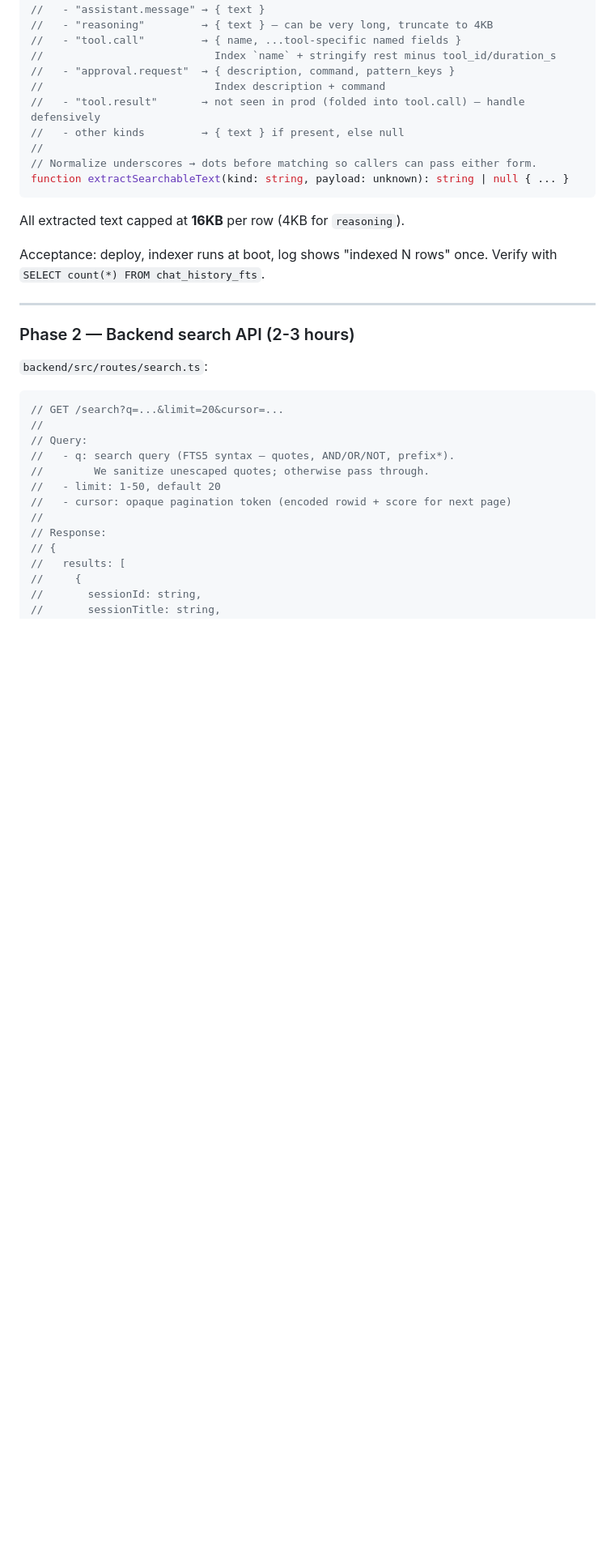
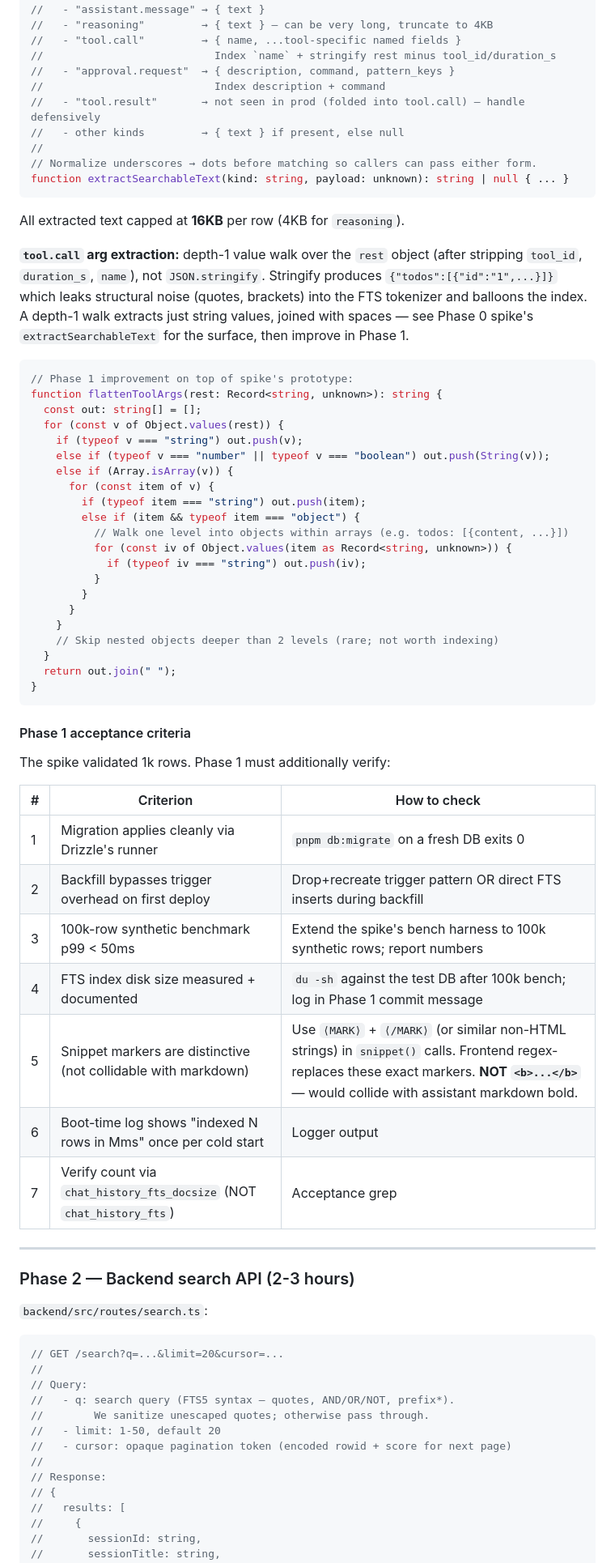
Before and after one commit to dk5761/Hermes_agent, a Markdown page: SEARCH_QUICK_SWITCHER_PLAN.md, the part around one of its changes. Shown at 81% size. Rendered like a GitHub page; blank space fills up the shorter version.

Commit message:
search: fold Phase 0 review findings into plan doc
7 Phase 1 acceptance items added to §3 Phase 1:
  1. Migration applies cleanly via Drizzle runner
  2. Backfill bypasses trigger overhead (drop+recreate or direct FTS insert)
  3. 100k-row synthetic benchmark p99 < 50ms
  4. FTS index disk size measured + documented
  5. Snippet markers ⟨MARK⟩/⟨/MARK⟩ instead of <b>/</b>
     (no HTML collision with assistant markdown bold)
  6. Boot-time "indexed N rows" log line
  7. count(*) verification uses chat_history_fts_docsize

tool.call arg extraction: switch from JSON.stringify(rest) to a
depth-1 value walk. Stringify leaks structural noise (quotes,
brackets) into the FTS tokenizer and balloons the index — depth-1
walk extracts just string values for tokenizer-friendly indexing.

Backfill section updated with trigger-bypass requirement. First
deploy on populated DB has 100k+ UPDATE statements; without trigger
bypass that's 200k FTS operations.

Plan §Phase 2 search SQL updated to use the new snippet markers.

````diff
--- a/SEARCH_QUICK_SWITCHER_PLAN.md
+++ b/SEARCH_QUICK_SWITCHER_PLAN.md
@@ -216,7 +221,45 @@ function extractSearchableText(kind: string, payload: unknown): string | null {
 
 All extracted text capped at **16KB** per row (4KB for `reasoning`).
 
-Acceptance: deploy, indexer runs at boot, log shows "indexed N rows" once. Verify with `SELECT count(*) FROM chat_history_fts`.
+**`tool.call` arg extraction:** depth-1 value walk over the `rest` object (after stripping `tool_id`, `duration_s`, `name`), not `JSON.stringify`. Stringify produces `{"todos":[{"id":"1",...}]}` which leaks structural noise (quotes, brackets) into the FTS tokenizer and balloons the index. A depth-1 walk extracts just string values, joined with spaces — see Phase 0 spike's `extractSearchableText` for the surface, then improve in Phase 1.
+
+```ts
+// Phase 1 improvement on top of spike's prototype:
+function flattenToolArgs(rest: Record<string, unknown>): string {
+  const out: string[] = [];
+  for (const v of Object.values(rest)) {
+    if (typeof v === "string") out.push(v);
+    else if (typeof v === "number" || typeof v === "boolean") out.push(String(v));
+    else if (Array.isArray(v)) {
+      for (const item of v) {
+        if (typeof item === "string") out.push(item);
+        else if (item && typeof item === "object") {
+          // Walk one level into objects within arrays (e.g. todos: [{content, ...}])
+          for (const iv of Object.values(item as Record<string, unknown>)) {
+            if (typeof iv === "string") out.push(iv);
+          }
+        }
+      }
+    }
+    // Skip nested objects deeper than 2 levels (rare; not worth indexing)
+  }
+  return out.join(" ");
+}
+```
+
+#### Phase 1 acceptance criteria
+
+The spike validated 1k rows. Phase 1 must additionally verify:
+
+| # | Criterion | How to check |
+|---|---|---|
+| 1 | Migration applies cleanly via Drizzle's runner | `pnpm db:migrate` on a fresh DB exits 0 |
+| 2 | Backfill bypasses trigger overhead on first deploy | Drop+recreate trigger pattern OR direct FTS inserts during backfill |
+| 3 | 100k-row synthetic benchmark p99 < 50ms | Extend the spike's bench harness to 100k synthetic rows; report numbers |
+| 4 | FTS index disk size measured + documented | `du -sh` against the test DB after 100k bench; log in Phase 1 commit message |
+| 5 | Snippet markers are distinctive (not collidable with markdown) | Use `⟨MARK⟩` + `⟨/MARK⟩` (or similar non-HTML strings) in `snippet()` calls. Frontend regex-replaces these exact markers. **NOT `<b>...</b>`** — would collide with assistant markdown bold. |
+| 6 | Boot-time log shows "indexed N rows in Mms" once per cold start | Logger output |
+| 7 | Verify count via `chat_history_fts_docsize` (NOT `chat_history_fts`) | Acceptance grep |
 
 ---
 
````
Also changed, not shown: other parts of SEARCH_QUICK_SWITCHER_PLAN.md (+13 -6 lines).
